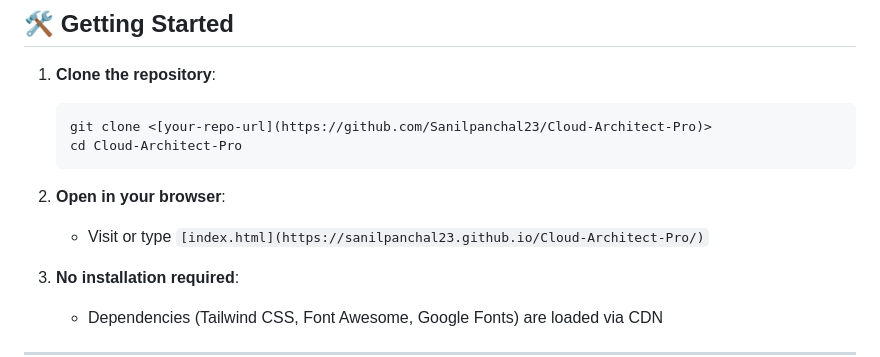
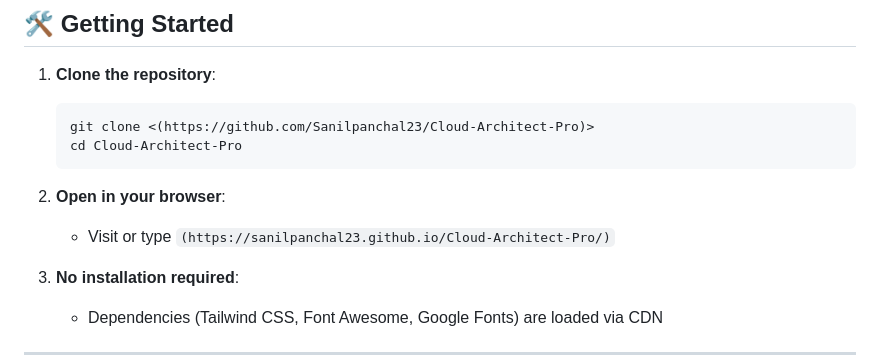
Before and after one commit to Sanilpanchal23/Cloud-Architect-Pro, a Markdown page: README.md, the part around the change. Rendered like a GitHub page.

Commit message:
Fix markdown links in README.md

````diff
--- a/README.md
+++ b/README.md
@@ -71,13 +71,13 @@ No backend or installation is required — everything runs client-side.
 1. **Clone the repository**:
 
    ```bash
-   git clone <[your-repo-url](https://github.com/Sanilpanchal23/Cloud-Architect-Pro)>
+   git clone <(https://github.com/Sanilpanchal23/Cloud-Architect-Pro)>
    cd Cloud-Architect-Pro
    ```
 
 2. **Open in your browser**:
 
-   * Visit or type `[index.html](https://sanilpanchal23.github.io/Cloud-Architect-Pro/)`
+   * Visit or type `(https://sanilpanchal23.github.io/Cloud-Architect-Pro/)`
 
 3. **No installation required**:
 
````
